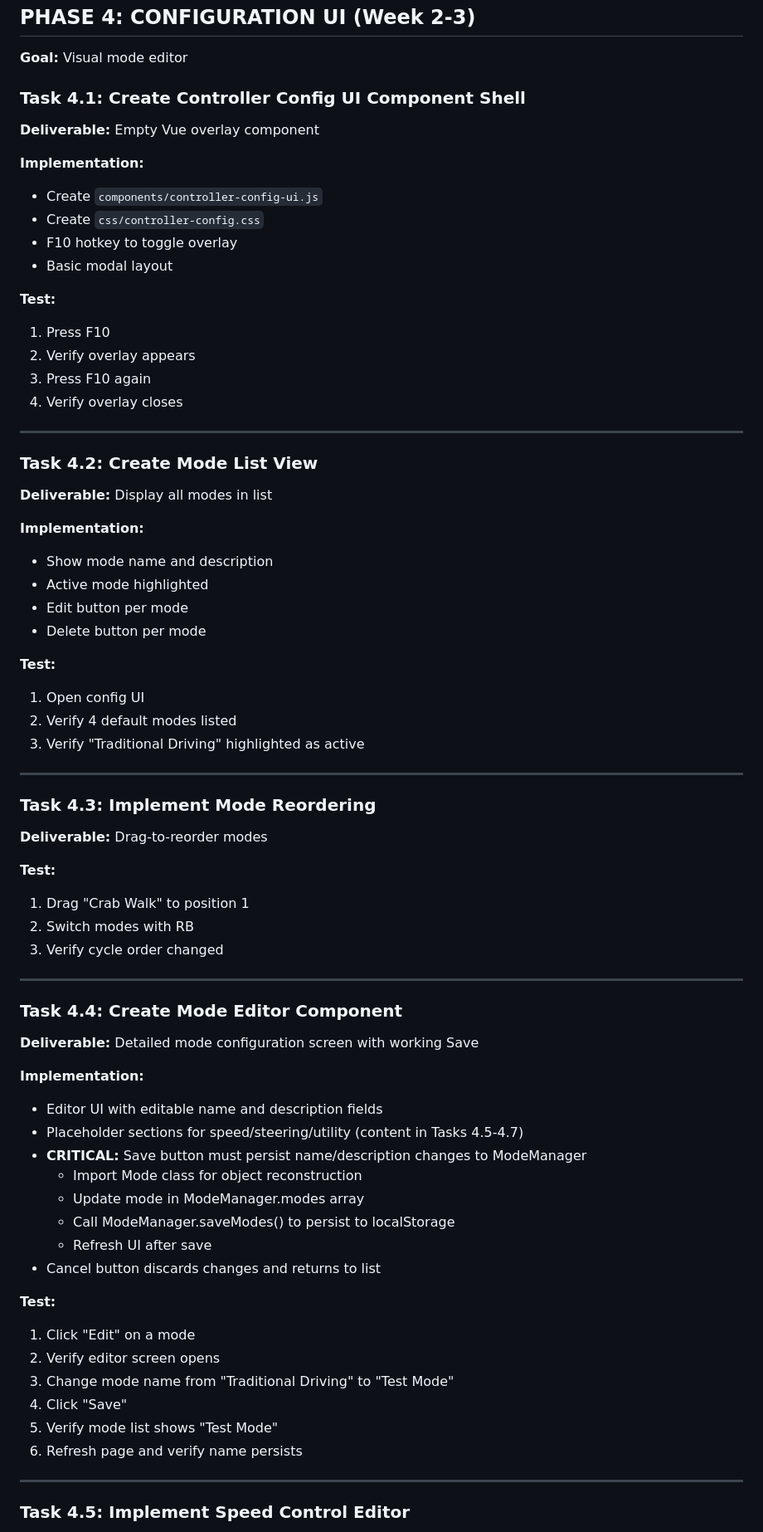
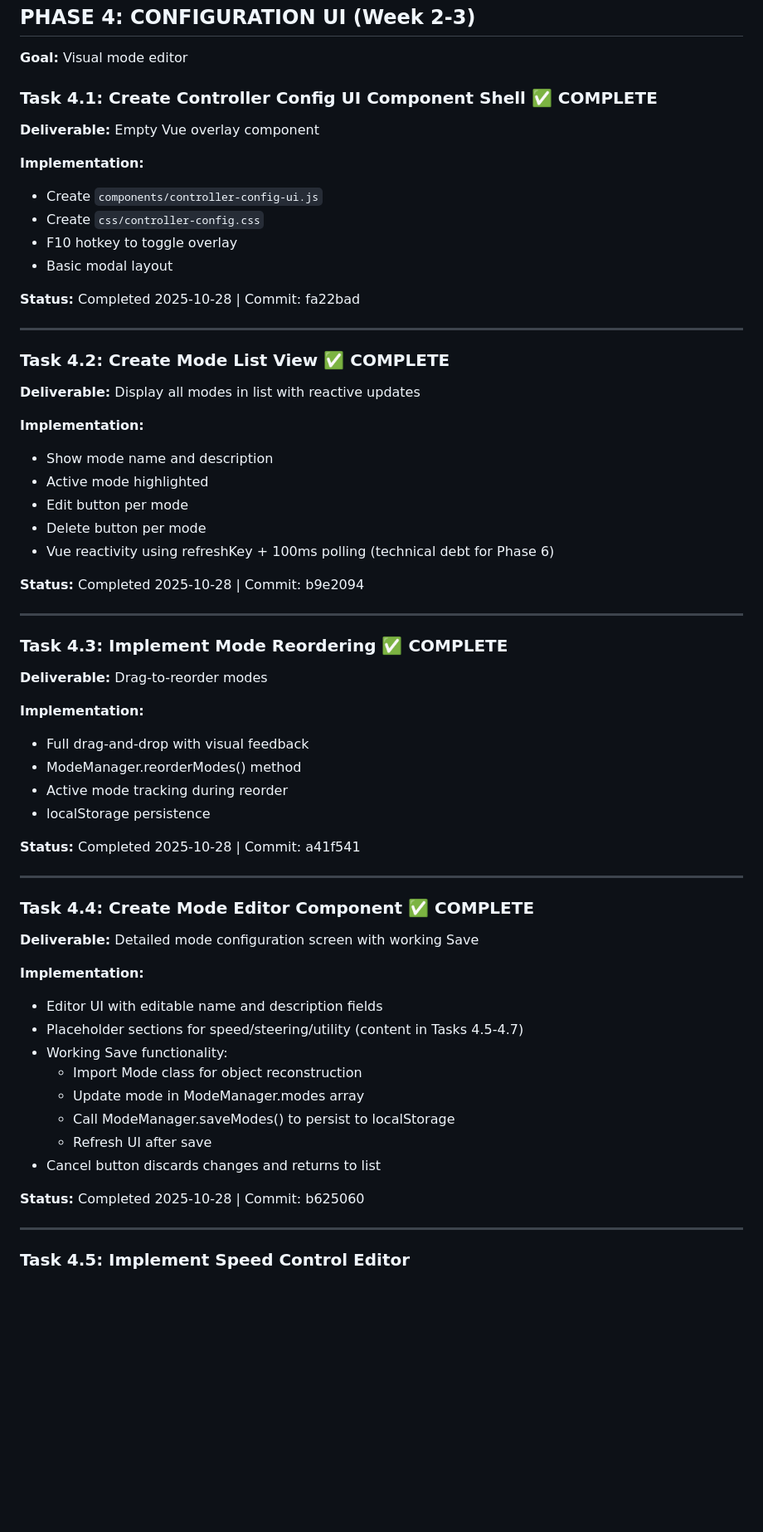
Before and after one commit to joosep-wm/babylon-js-car-simulator, a Markdown page: temp/development-plan.md, the part around one of its changes. Shown at 83% size. Rendered like a GitHub page; blank space fills up the shorter version.

Commit message:
Update plan

```diff
--- a/temp/development-plan.md
+++ b/temp/development-plan.md
@@ -73,7 +73,7 @@
 ## PHASE 4: CONFIGURATION UI (Week 2-3)
 **Goal:** Visual mode editor
 
-### Task 4.1: Create Controller Config UI Component Shell
+### Task 4.1: Create Controller Config UI Component Shell ✅ COMPLETE
 **Deliverable:** Empty Vue overlay component
 
 **Implementation:**
@@ -82,60 +82,51 @@
 - F10 hotkey to toggle overlay
 - Basic modal layout
 
-**Test:**
-1. Press F10
-2. Verify overlay appears
-3. Press F10 again
-4. Verify overlay closes
+**Status:** Completed 2025-10-28 | Commit: fa22bad
 
 ---
 
-### Task 4.2: Create Mode List View
-**Deliverable:** Display all modes in list
+### Task 4.2: Create Mode List View ✅ COMPLETE
+**Deliverable:** Display all modes in list with reactive updates
 
 **Implementation:**
 - Show mode name and description
 - Active mode highlighted
 - Edit button per mode
 - Delete button per mode
+- Vue reactivity using refreshKey + 100ms polling (technical debt for Phase 6)
 
-**Test:**
-1. Open config UI
-2. Verify 4 default modes listed
-3. Verify "Traditional Driving" highlighted as active
+**Status:** Completed 2025-10-28 | Commit: b9e2094
 
 ---
 
-### Task 4.3: Implement Mode Reordering
+### Task 4.3: Implement Mode Reordering ✅ COMPLETE
 **Deliverable:** Drag-to-reorder modes
 
-**Test:**
-1. Drag "Crab Walk" to position 1
-2. Switch modes with RB
-3. Verify cycle order changed
+**Implementation:**
+- Full drag-and-drop with visual feedback
+- ModeManager.reorderModes() method
+- Active mode tracking during reorder
+- localStorage persistence
+
+**Status:** Completed 2025-10-28 | Commit: a41f541
 
 ---
 
-### Task 4.4: Create Mode Editor Component
+### Task 4.4: Create Mode Editor Component ✅ COMPLETE
 **Deliverable:** Detailed mode configuration screen with working Save
 
 **Implementation:**
 - Editor UI with editable name and description fields
 - Placeholder sections for speed/steering/utility (content in Tasks 4.5-4.7)
-- **CRITICAL:** Save button must persist name/description changes to ModeManager
+- Working Save functionality:
   - Import Mode class for object reconstruction
   - Update mode in ModeManager.modes array
   - Call ModeManager.saveModes() to persist to localStorage
   - Refresh UI after save
 - Cancel button discards changes and returns to list
 
-**Test:**
-1. Click "Edit" on a mode
-2. Verify editor screen opens
-3. Change mode name from "Traditional Driving" to "Test Mode"
-4. Click "Save"
-5. Verify mode list shows "Test Mode"
-6. Refresh page and verify name persists
+**Status:** Completed 2025-10-28 | Commit: b625060
 
 ---
 
```
Also changed, not shown: other parts of temp/development-plan.md (+17 -13 lines).
